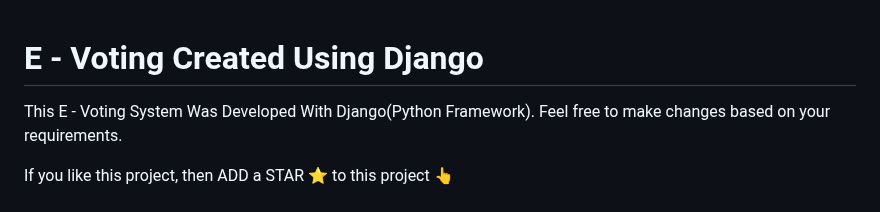
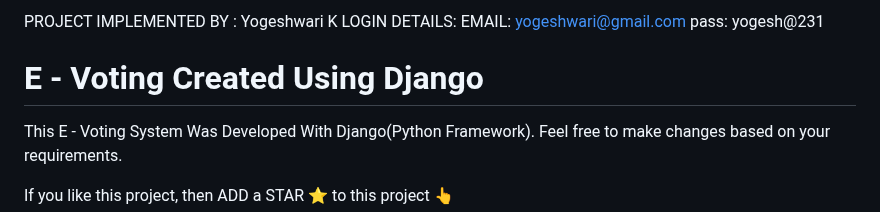
Before and after one commit to YOGESHsneha/NM_YOGESHWARI_VOTING-WEB-APPLICATION-USING-DJANGO-FRAMEWORK, a Markdown page: README.md, the part around the change. Rendered like a GitHub page.

```diff
--- a/README.md
+++ b/README.md
@@ -1,3 +1,9 @@
+PROJECT IMPLEMENTED BY : Yogeshwari K
+LOGIN DETAILS:
+EMAIL: yogeshwari@gmail.com
+pass: yogesh@231
+
+
 # E - Voting Created Using Django
 This E - Voting System Was Developed With Django(Python Framework).
 Feel free to make changes based on your requirements.
```
